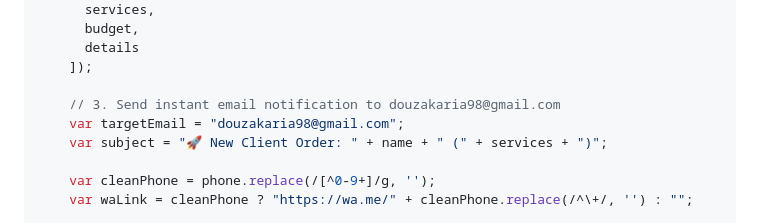
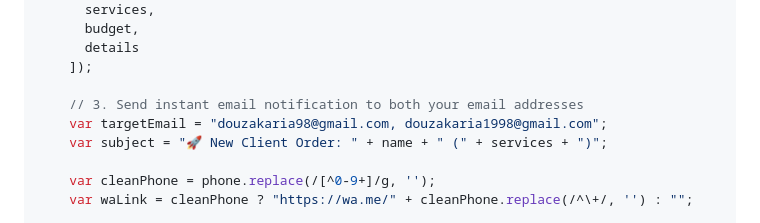
Before and after one commit to douzakaria1998-stack/portfolio, a Markdown page: GOOGLE_SHEET_SETUP.md, the part around the change. Drawn GitHub-style.

Commit message:
Configure order notifications to send to both douzakaria98@gmail.com and douzakaria1998@gmail.com

```diff
--- a/GOOGLE_SHEET_SETUP.md
+++ b/GOOGLE_SHEET_SETUP.md
@@ -91,8 +91,8 @@ function doPost(e) {
       details
     ]);
 
-    // 3. Send instant email notification to douzakaria98@gmail.com
-    var targetEmail = "douzakaria98@gmail.com";
+    // 3. Send instant email notification to both your email addresses
+    var targetEmail = "douzakaria98@gmail.com, douzakaria1998@gmail.com";
     var subject = "🚀 New Client Order: " + name + " (" + services + ")";
 
     var cleanPhone = phone.replace(/[^0-9+]/g, '');
```
